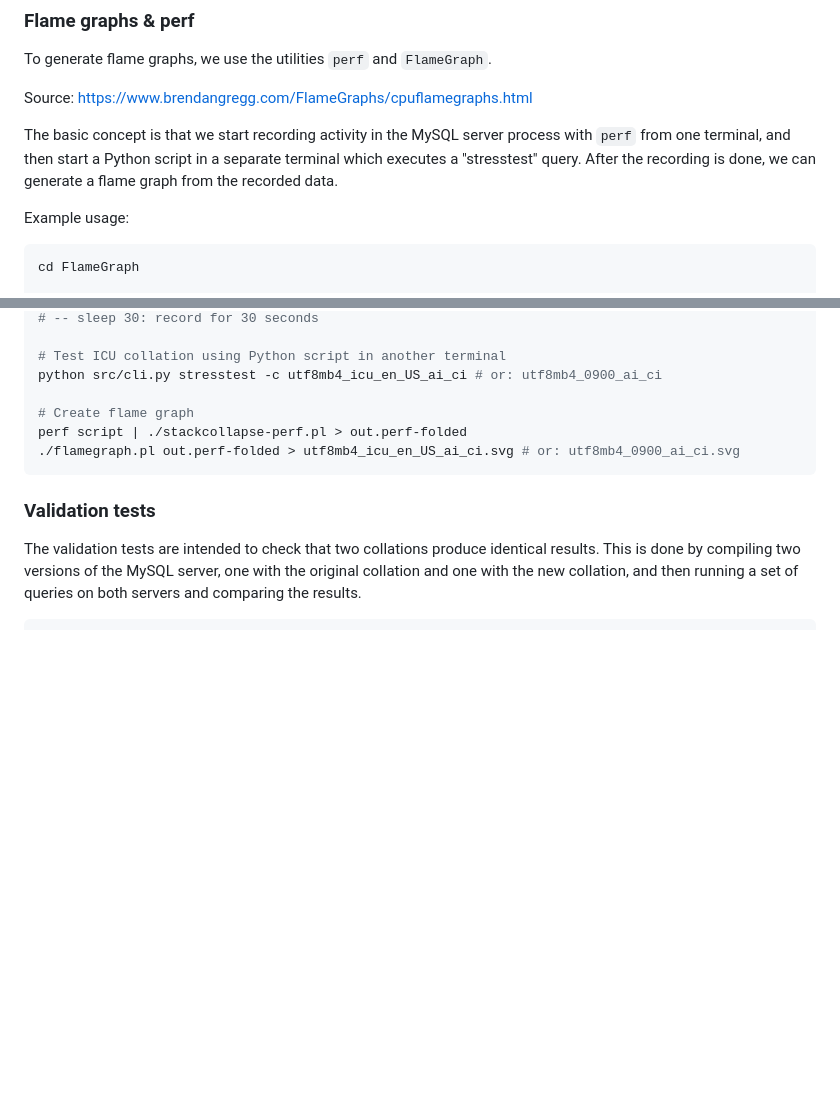
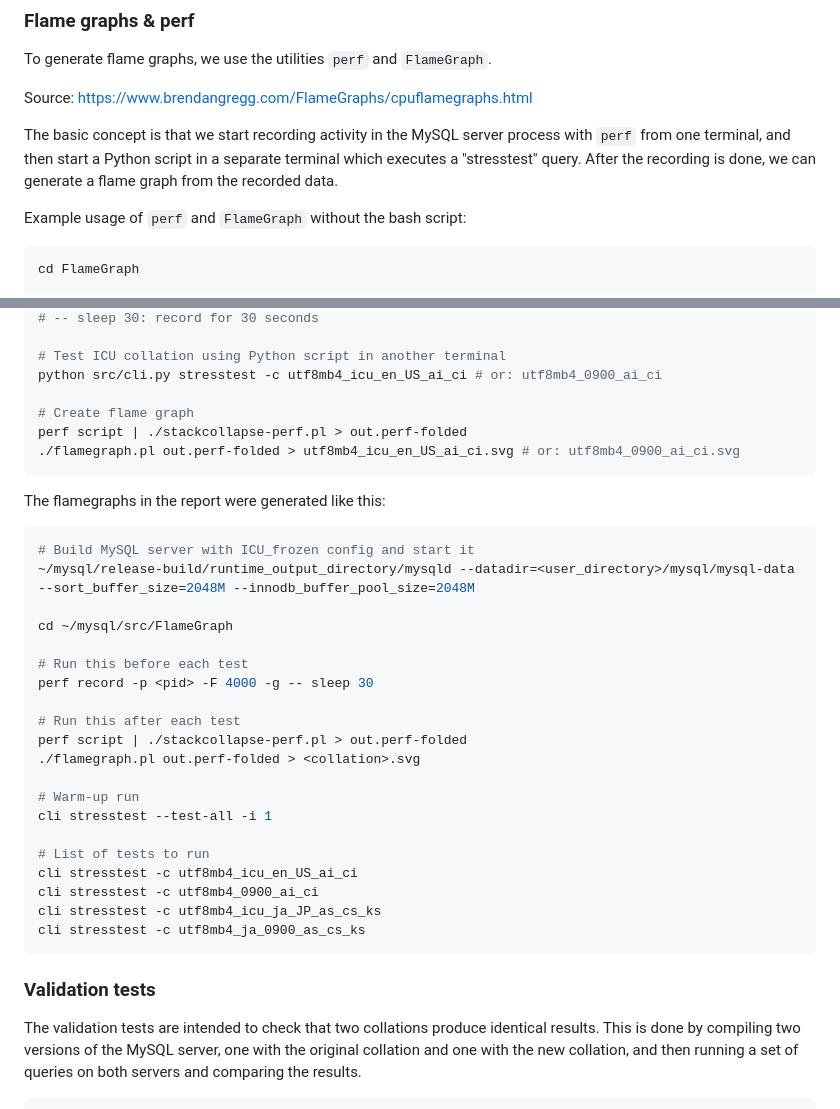
Before and after one commit to LarsV123/master-util, a Markdown page: README.md, 2 parts joined by grey strips. Rendered like a GitHub page; blank space fills up the shorter version.

Commit message:
docs: Document flamegraph experiment

````diff
--- a/README.md
+++ b/README.md
@@ -193,7 +193,7 @@ https://www.brendangregg.com/FlameGraphs/cpuflamegraphs.html
 
 The basic concept is that we start recording activity in the MySQL server process with `perf` from one terminal, and then start a Python script in a separate terminal which executes a "stresstest" query. After the recording is done, we can generate a flame graph from the recorded data.
 
-Example usage:
+Example usage of `perf` and `FlameGraph` without the bash script:
 
 ```bash
 cd FlameGraph
@@ -217,6 +217,31 @@ perf script | ./stackcollapse-perf.pl > out.perf-folded
 ./flamegraph.pl out.perf-folded > utf8mb4_icu_en_US_ai_ci.svg # or: utf8mb4_0900_ai_ci.svg
 ```
 
+The flamegraphs in the report were generated like this:
+
+```bash
+# Build MySQL server with ICU_frozen config and start it
+~/mysql/release-build/runtime_output_directory/mysqld --datadir=<user_directory>/mysql/mysql-data --sort_buffer_size=2048M --innodb_buffer_pool_size=2048M
+
+cd ~/mysql/src/FlameGraph
+
+# Run this before each test
+perf record -p <pid> -F 4000 -g -- sleep 30
+
+# Run this after each test
+perf script | ./stackcollapse-perf.pl > out.perf-folded
+./flamegraph.pl out.perf-folded > <collation>.svg
+
+# Warm-up run
+cli stresstest --test-all -i 1
+
+# List of tests to run
+cli stresstest -c utf8mb4_icu_en_US_ai_ci
+cli stresstest -c utf8mb4_0900_ai_ci
+cli stresstest -c utf8mb4_icu_ja_JP_as_cs_ks
+cli stresstest -c utf8mb4_ja_0900_as_cs_ks
+```
+
 ### Validation tests
 
 The validation tests are intended to check that two collations produce identical
````
